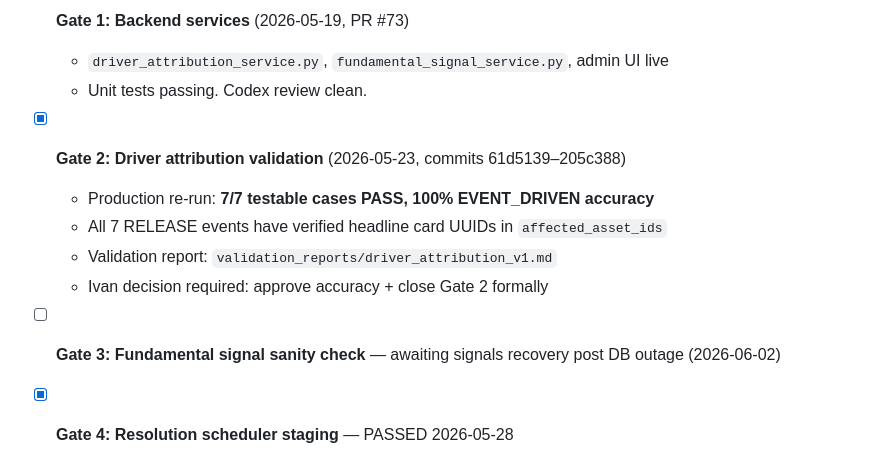
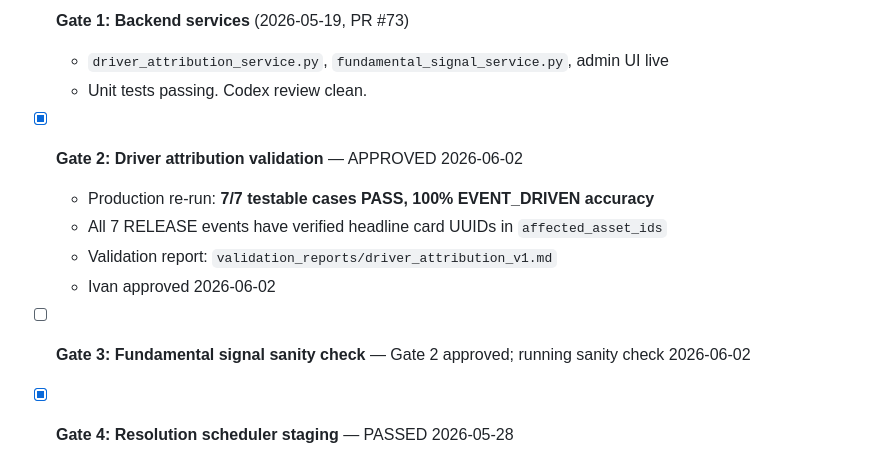
Before and after one commit to ivancjz/Flashcard-planet, a Markdown page: .claude/specs/public-calls-gate-status.md, the part around the change. GitHub-like rendering.

Commit message:
chore(gates): Gate 2 APPROVED by Ivan 2026-06-02; Gate 3 unblocked

```diff
--- a/.claude/specs/public-calls-gate-status.md
+++ b/.claude/specs/public-calls-gate-status.md
@@ -8,13 +8,13 @@ Last updated: 2026-05-28 (corrected Gate 6 status — dist rebuild required and
   - `driver_attribution_service.py`, `fundamental_signal_service.py`, admin UI live
   - Unit tests passing. Codex review clean.
 
-- [x] **Gate 2: Driver attribution validation** (2026-05-23, commits 61d5139–205c388)
+- [x] **Gate 2: Driver attribution validation** — APPROVED 2026-06-02
   - Production re-run: **7/7 testable cases PASS, 100% EVENT_DRIVEN accuracy**
   - All 7 RELEASE events have verified headline card UUIDs in `affected_asset_ids`
   - Validation report: `validation_reports/driver_attribution_v1.md`
-  - Ivan decision required: approve accuracy + close Gate 2 formally
+  - Ivan approved 2026-06-02
 
-- [ ] **Gate 3: Fundamental signal sanity check** — awaiting signals recovery post DB outage (2026-06-02)
+- [ ] **Gate 3: Fundamental signal sanity check** — Gate 2 approved; running sanity check 2026-06-02
 
 - [x] **Gate 4: Resolution scheduler staging** — PASSED 2026-05-28
   - `RESOLVE_PREDICTIONS_ENABLED=true` set in Railway
```
